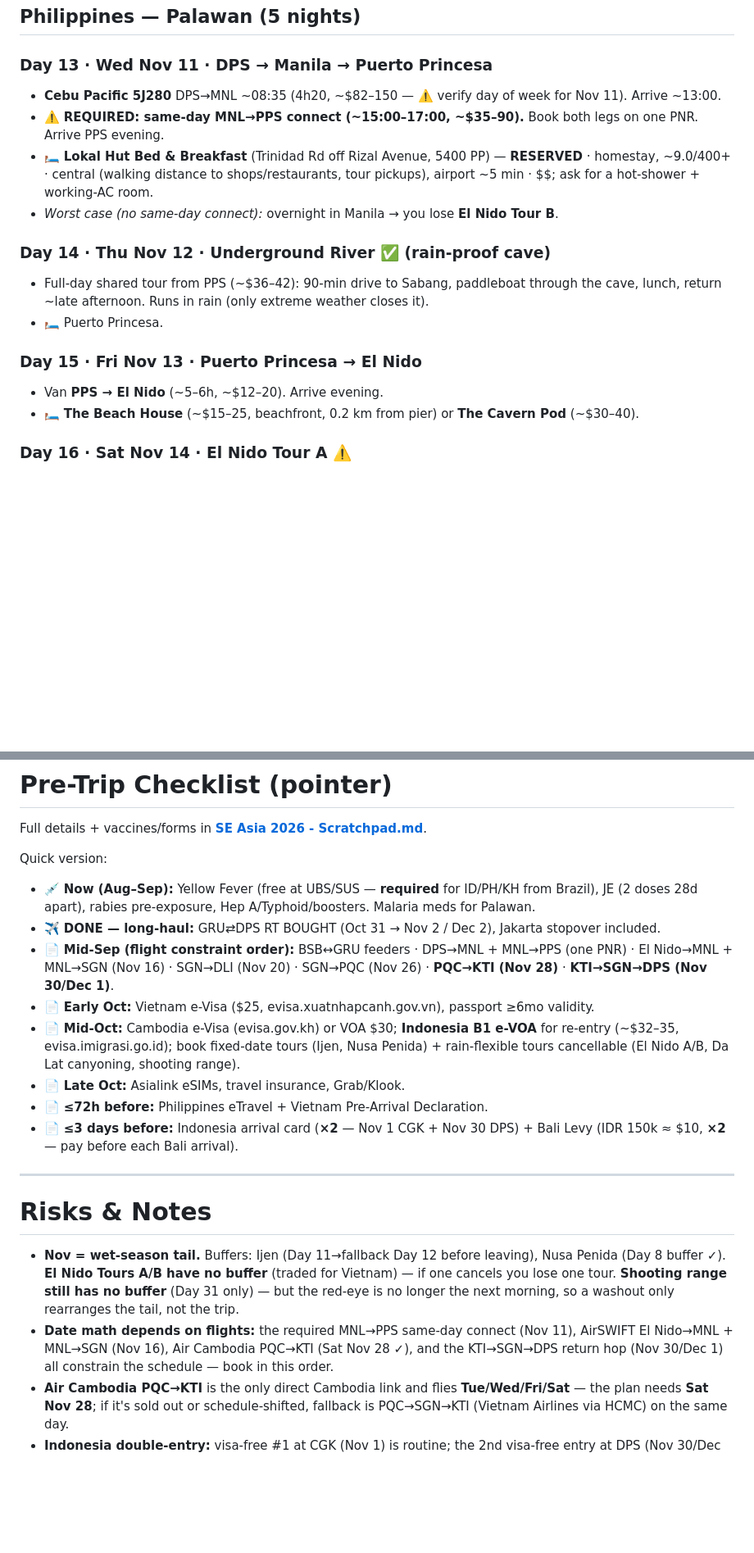
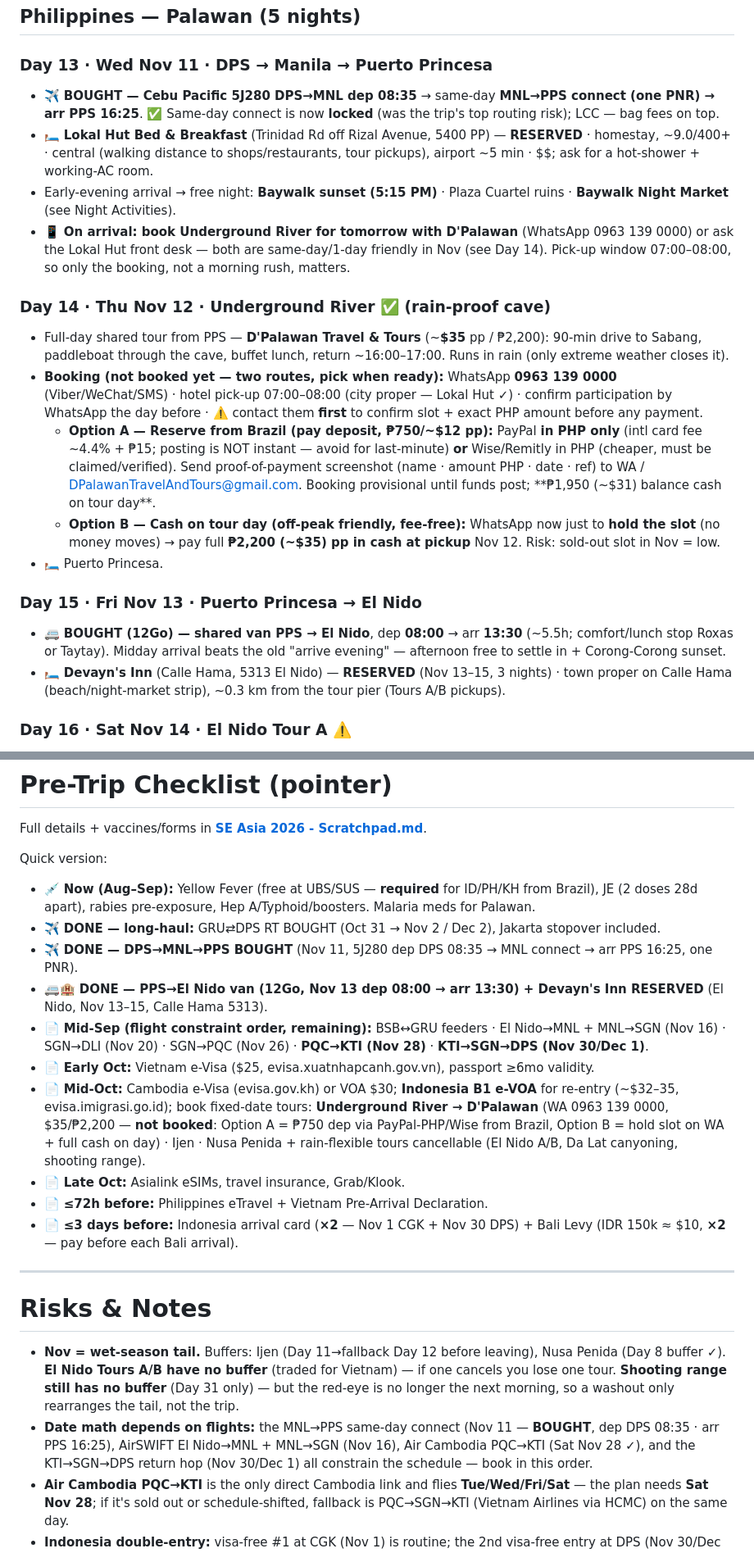
Before and after one commit to norbertocaires/SE-Asia-2026, a Markdown page: README.md, 2 parts joined by grey strips. Shown at 82% size. Drawn GitHub-style; blank space fills up the shorter version.

```diff
--- a/README.md
+++ b/README.md
@@ -139,18 +142,21 @@ Legend: ✅ = rain-safe · ⚠️ = rain/sea-risky (needs buffer) · 🛏️ = o
 ## Philippines — Palawan (5 nights)
 
 ### Day 13 · Wed Nov 11 · DPS → Manila → Puerto Princesa
-- **Cebu Pacific 5J280** DPS→MNL ~08:35 (4h20, ~$82–150 — ⚠️ verify day of week for Nov 11). Arrive ~13:00.
-- ⚠️ **REQUIRED: same-day MNL→PPS connect (~15:00–17:00, ~$35–90).** Book both legs on one PNR. Arrive PPS evening.
+- ✈️ **BOUGHT — Cebu Pacific 5J280 DPS→MNL dep 08:35** → same-day **MNL→PPS connect (one PNR) → arr PPS 16:25**. ✅ Same-day connect is now **locked** (was the trip's top routing risk); LCC — bag fees on top.
 - 🛏️ **Lokal Hut Bed & Breakfast** (Trinidad Rd off Rizal Avenue, 5400 PP) — **RESERVED** · homestay, ~9.0/400+ · central (walking distance to shops/restaurants, tour pickups), airport ~5 min · $$; ask for a hot-shower + working-AC room.
-- *Worst case (no same-day connect):* overnight in Manila → you lose **El Nido Tour B**.
+- Early-evening arrival → free night: **Baywalk sunset (5:15 PM)** · Plaza Cuartel ruins · **Baywalk Night Market** (see Night Activities).
+- 📱 **On arrival: book Underground River for tomorrow with D'Palawan** (WhatsApp 0963 139 0000) or ask the Lokal Hut front desk — both are same-day/1-day friendly in Nov (see Day 14). Pick-up window 07:00–08:00, so only the booking, not a morning rush, matters.
 
 ### Day 14 · Thu Nov 12 · Underground River ✅ (rain-proof cave)
-- Full-day shared tour from PPS (~$36–42): 90-min drive to Sabang, paddleboat through the cave, lunch, return ~late afternoon. Runs in rain (only extreme weather closes it).
+- Full-day shared tour from PPS — **D'Palawan Travel & Tours** (~**$35** pp / ₱2,200): 90-min drive to Sabang, paddleboat through the cave, buffet lunch, return ~16:00–17:00. Runs in rain (only extreme weather closes it).
+- **Booking (not booked yet — two routes, pick when ready):** WhatsApp **0963 139 0000** (Viber/WeChat/SMS) · hotel pick-up 07:00–08:00 (city proper — Lokal Hut ✓) · confirm participation by WhatsApp the day before · ⚠️ contact them **first** to confirm slot + exact PHP amount before any payment.
+  - **Option A — Reserve from Brazil (pay deposit, ₱750/~$12 pp):** PayPal **in PHP only** (intl card fee ~4.4% + ₱15; posting is NOT instant — avoid for last-minute) **or** Wise/Remitly in PHP (cheaper, must be claimed/verified). Send proof-of-payment screenshot (name · amount PHP · date · ref) to WA / DPalawanTravelAndTours@gmail.com. Booking provisional until funds post; **₱1,950 (~$31) balance cash on tour day**.
+  - **Option B — Cash on tour day (off-peak friendly, fee-free):** WhatsApp now just to **hold the slot** (no money moves) → pay full **₱2,200 (~$35) pp in cash at pickup** Nov 12. Risk: sold-out slot in Nov = low.
 - 🛏️ Puerto Princesa.
 
 ### Day 15 · Fri Nov 13 · Puerto Princesa → El Nido
-- Van **PPS → El Nido** (~5–6h, ~$12–20). Arrive evening.
-- 🛏️ **The Beach House** (~$15–25, beachfront, 0.2 km from pier) or **The Cavern Pod** (~$30–40).
+- 🚐 **BOUGHT (12Go) — shared van PPS → El Nido**, dep **08:00** → arr **13:30** (~5.5h; comfort/lunch stop Roxas or Taytay). Midday arrival beats the old "arrive evening" — afternoon free to settle in + Corong-Corong sunset.
+- 🛏️ **Devayn's Inn** (Calle Hama, 5313 El Nido) — **RESERVED** (Nov 13–15, 3 nights) · town proper on Calle Hama (beach/night-market strip), ~0.3 km from the tour pier (Tours A/B pickups).
 
 ### Day 16 · Sat Nov 14 · El Nido Tour A ⚠️
 - **Big Lagoon · Secret Lagoon · Shimizu Beach** — shared boat 9:00–16:00 from town pier. ~₱1,200–1,500 + ₱200–400 eco + ₱200 lagoon ≈ **$32–43 pp**. **Cheaper booked in person (~₱700 less than GYG).**
@@ -568,9 +576,11 @@ Full details + vaccines/forms in **[SE Asia 2026 - Scratchpad.md](./SE%20Asia%20
 Quick version:
 - 💉 **Now (Aug–Sep):** Yellow Fever (free at UBS/SUS — **required** for ID/PH/KH from Brazil), JE (2 doses 28d apart), rabies pre-exposure, Hep A/Typhoid/boosters. Malaria meds for Palawan.
 - ✈️ **DONE — long-haul:** GRU⇄DPS RT BOUGHT (Oct 31 → Nov 2 / Dec 2), Jakarta stopover included.
-- 📄 **Mid-Sep (flight constraint order):** BSB↔GRU feeders · DPS→MNL + MNL→PPS (one PNR) · El Nido→MNL + MNL→SGN (Nov 16) · SGN→DLI (Nov 20) · SGN→PQC (Nov 26) · **PQC→KTI (Nov 28)** · **KTI→SGN→DPS (Nov 30/Dec 1)**.
+- ✈️ **DONE — DPS→MNL→PPS BOUGHT** (Nov 11, 5J280 dep DPS 08:35 → MNL connect → arr PPS 16:25, one PNR).
+- 🚐🏨 **DONE — PPS→El Nido van (12Go, Nov 13 dep 08:00 → arr 13:30) + Devayn's Inn RESERVED** (El Nido, Nov 13–15, Calle Hama 5313).
+- 📄 **Mid-Sep (flight constraint order, remaining):** BSB↔GRU feeders · El Nido→MNL + MNL→SGN (Nov 16) · SGN→DLI (Nov 20) · SGN→PQC (Nov 26) · **PQC→KTI (Nov 28)** · **KTI→SGN→DPS (Nov 30/Dec 1)**.
 - 📄 **Early Oct:** Vietnam e-Visa ($25, evisa.xuatnhapcanh.gov.vn), passport ≥6mo validity.
-- 📄 **Mid-Oct:** Cambodia e-Visa (evisa.gov.kh) or VOA $30; **Indonesia B1 e-VOA** for re-entry (~$32–35, evisa.imigrasi.go.id); book fixed-date tours (Ijen, Nusa Penida) + rain-flexible tours cancellable (El Nido A/B, Da Lat canyoning, shooting range).
+- 📄 **Mid-Oct:** Cambodia e-Visa (evisa.gov.kh) or VOA $30; **Indonesia B1 e-VOA** for re-entry (~$32–35, evisa.imigrasi.go.id); book fixed-date tours: **Underground River → D'Palawan** (WA 0963 139 0000, $35/₱2,200 — **not booked**: Option A = ₱750 dep via PayPal-PHP/Wise from Brazil, Option B = hold slot on WA + full cash on day) · Ijen · Nusa Penida + rain-flexible tours cancellable (El Nido A/B, Da Lat canyoning, shooting range).
 - 📄 **Late Oct:** Asialink eSIMs, travel insurance, Grab/Klook.
 - 📄 **≤72h before:** Philippines eTravel + Vietnam Pre-Arrival Declaration.
 - 📄 **≤3 days before:** Indonesia arrival card (**×2** — Nov 1 CGK + Nov 30 DPS) + Bali Levy (IDR 150k ≈ $10, **×2** — pay before each Bali arrival).
@@ -580,7 +590,7 @@ Quick version:
 # Risks & Notes
 
 - **Nov = wet-season tail.** Buffers: Ijen (Day 11→fallback Day 12 before leaving), Nusa Penida (Day 8 buffer ✓). **El Nido Tours A/B have no buffer** (traded for Vietnam) — if one cancels you lose one tour. **Shooting range still has no buffer** (Day 31 only) — but the red-eye is no longer the next morning, so a washout only rearranges the tail, not the trip.
-- **Date math depends on flights:** the required MNL→PPS same-day connect (Nov 11), AirSWIFT El Nido→MNL + MNL→SGN (Nov 16), Air Cambodia PQC→KTI (Sat Nov 28 ✓), and the KTI→SGN→DPS return hop (Nov 30/Dec 1) all constrain the schedule — book in this order.
+- **Date math depends on flights:** the MNL→PPS same-day connect (Nov 11 — **BOUGHT**, dep DPS 08:35 · arr PPS 16:25), AirSWIFT El Nido→MNL + MNL→SGN (Nov 16), Air Cambodia PQC→KTI (Sat Nov 28 ✓), and the KTI→SGN→DPS return hop (Nov 30/Dec 1) all constrain the schedule — book in this order.
 - **Air Cambodia PQC→KTI** is the only direct Cambodia link and flies **Tue/Wed/Fri/Sat** — the plan needs **Sat Nov 28**; if it's sold out or schedule-shifted, fallback is PQC→SGN→KTI (Vietnam Airlines via HCMC) on the same day.
 - **Indonesia double-entry:** visa-free #1 at CGK (Nov 1) is routine; the 2nd visa-free entry at DPS (Nov 30/Dec 1) is **officer discretion** — mitigate with a pre-bought **B1 e-VOA (IDR 500k ≈ $32–35)**. Bali Levy (IDR 150k) applies **per Indonesia visit** (leaving voids it) → budget ×2 pp. Arrival card ×2 at allindonesia.imigrasi.go.id.
 - **Bali arrival via domestic CGK→DPS (Nov 2):** immigration is at CGK; the DPS domestic arrival is fast — but Bali Levy collection still happens on Bali entry. Confirm the levy QR flow for domestic arrivals before flying.
```
Also changed, not shown: other parts of README.md (+14 -9 lines).
